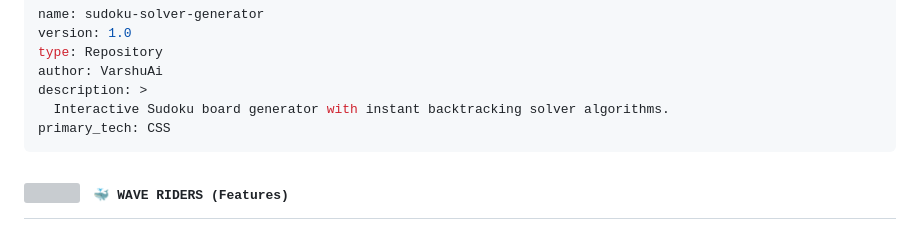
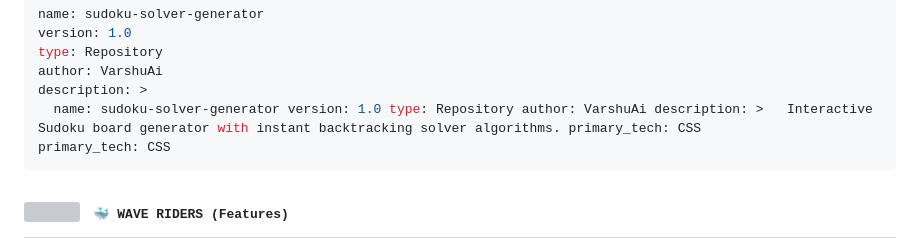
Before and after one commit to VarshuAi/sudoku-solver-generator, a Markdown page: README.md, the part around the change. GitHub-like rendering; grey boxes are pictures that could not be loaded.

````diff
--- a/README.md
+++ b/README.md
@@ -38,7 +38,7 @@ version: 1.0
 type: Repository
 author: VarshuAi
 description: >
-  Interactive Sudoku board generator with instant backtracking solver algorithms.
+  name: sudoku-solver-generator version: 1.0 type: Repository author: VarshuAi description: >   Interactive Sudoku board generator with instant backtracking solver algorithms. primary_tech: CSS
 primary_tech: CSS
 ```
 
````
